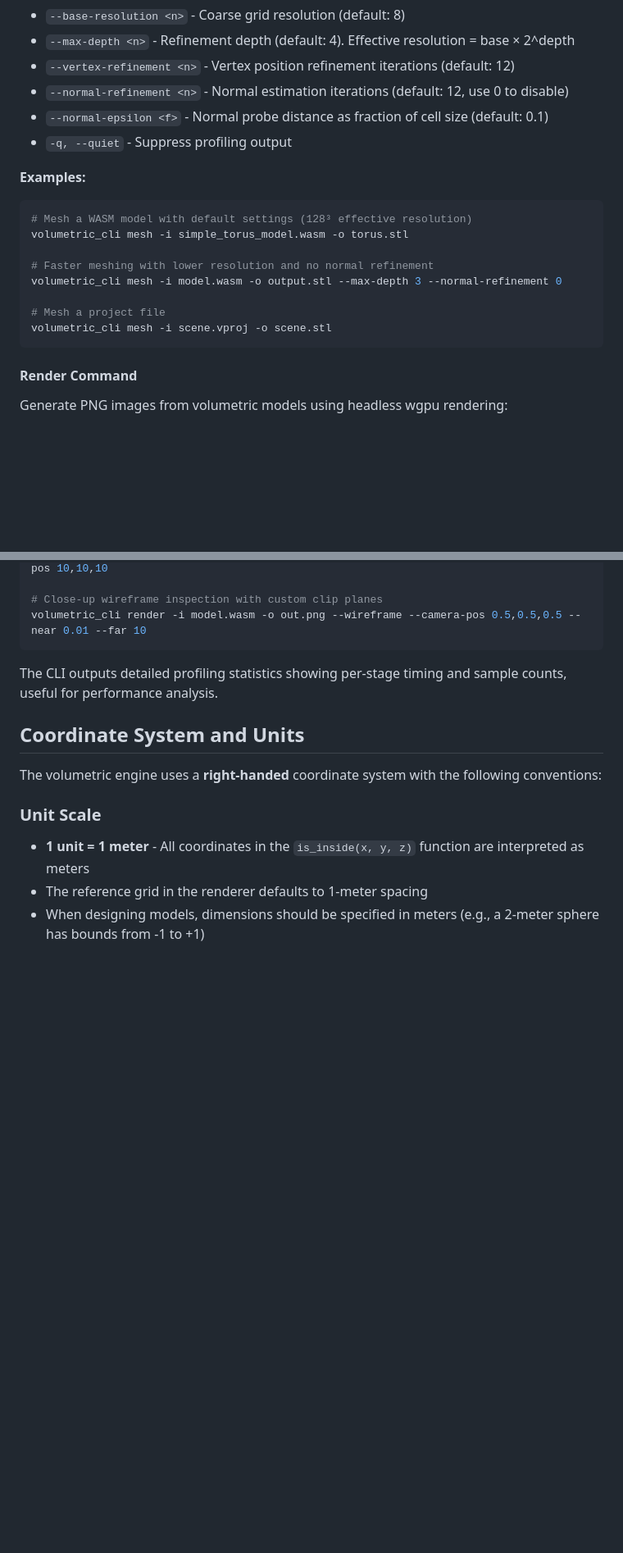
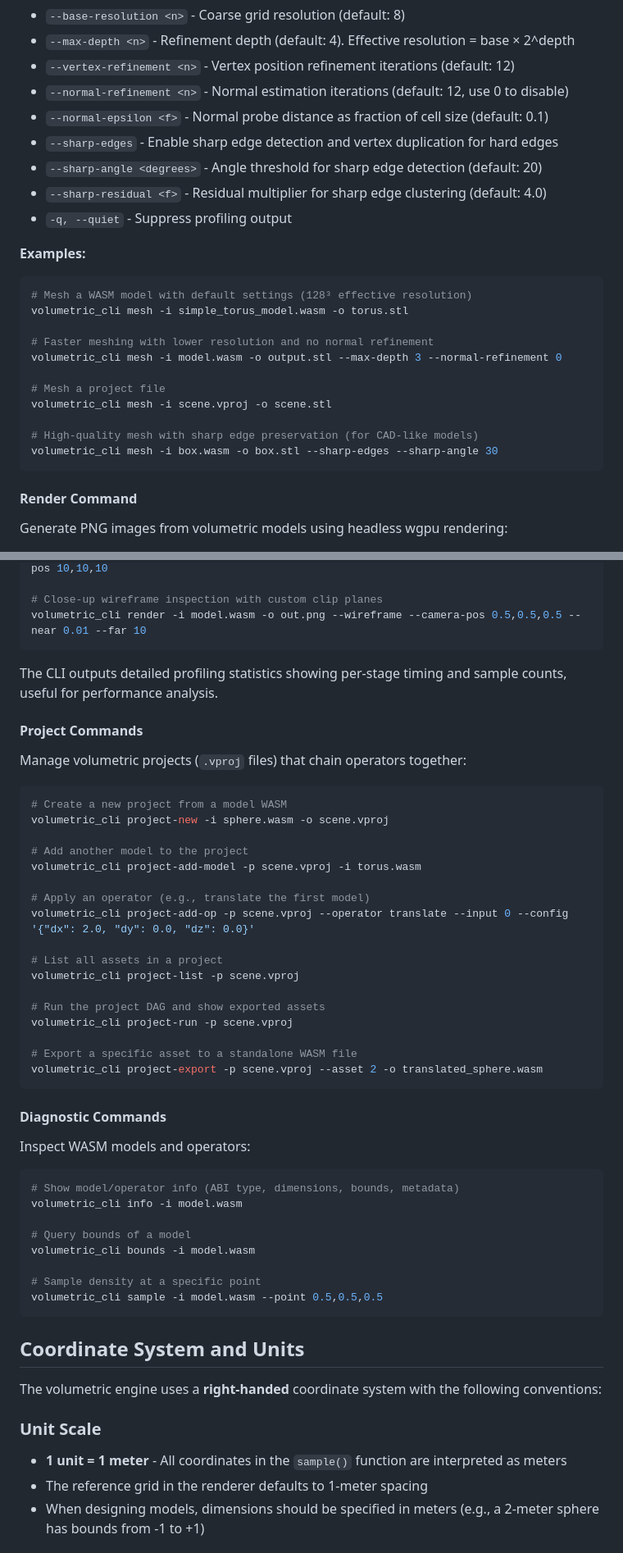
Before and after one commit to computer-whisperer/volumetric, a Markdown page: README.md, 2 parts joined by grey strips. Shown at 82% size. Rendered like a GitHub page; blank space fills up the shorter version.

````diff
--- a/README.md
+++ b/README.md
@@ -101,6 +141,9 @@ volumetric_cli mesh -i <file> -o <output.stl>
 - `--vertex-refinement <n>` - Vertex position refinement iterations (default: 12)
 - `--normal-refinement <n>` - Normal estimation iterations (default: 12, use 0 to disable)
 - `--normal-epsilon <f>` - Normal probe distance as fraction of cell size (default: 0.1)
+- `--sharp-edges` - Enable sharp edge detection and vertex duplication for hard edges
+- `--sharp-angle <degrees>` - Angle threshold for sharp edge detection (default: 20)
+- `--sharp-residual <f>` - Residual multiplier for sharp edge clustering (default: 4.0)
 - `-q, --quiet` - Suppress profiling output
 
 **Examples:**
@@ -113,6 +156,9 @@ volumetric_cli mesh -i model.wasm -o output.stl --max-depth 3 --normal-refinemen
 
 # Mesh a project file
 volumetric_cli mesh -i scene.vproj -o scene.stl
+
+# High-quality mesh with sharp edge preservation (for CAD-like models)
+volumetric_cli mesh -i box.wasm -o box.stl --sharp-edges --sharp-angle 30
 ```
 
 #### Render Command
@@ -194,12 +240,51 @@ volumetric_cli render -i model.wasm -o out.png --wireframe --camera-pos 0.5,0.5,
 
 The CLI outputs detailed profiling statistics showing per-stage timing and sample counts, useful for performance analysis.
 
+#### Project Commands
+
+Manage volumetric projects (`.vproj` files) that chain operators together:
+
+```bash
+# Create a new project from a model WASM
+volumetric_cli project-new -i sphere.wasm -o scene.vproj
+
+# Add another model to the project
+volumetric_cli project-add-model -p scene.vproj -i torus.wasm
+
+# Apply an operator (e.g., translate the first model)
+volumetric_cli project-add-op -p scene.vproj --operator translate --input 0 --config '{"dx": 2.0, "dy": 0.0, "dz": 0.0}'
+
+# List all assets in a project
+volumetric_cli project-list -p scene.vproj
+
+# Run the project DAG and show exported assets
+volumetric_cli project-run -p scene.vproj
+
+# Export a specific asset to a standalone WASM file
+volumetric_cli project-export -p scene.vproj --asset 2 -o translated_sphere.wasm
+```
+
+#### Diagnostic Commands
+
+Inspect WASM models and operators:
+
+```bash
+# Show model/operator info (ABI type, dimensions, bounds, metadata)
+volumetric_cli info -i model.wasm
+
+# Query bounds of a model
+volumetric_cli bounds -i model.wasm
+
+# Sample density at a specific point
+volumetric_cli sample -i model.wasm --point 0.5,0.5,0.5
+```
+
 ## Coordinate System and Units
 
 The volumetric engine uses a **right-handed** coordinate system with the following conventions:
 
 ### Unit Scale
-- **1 unit = 1 meter** - All coordinates in the `is_inside(x, y, z)` function are interpreted as meters
+- **1 unit = 1 meter** - All coordinates in the `sample()` function are interpreted as meters
 - The reference grid in the renderer defaults to 1-meter spacing
 - When designing models, dimensions should be specified in meters (e.g., a 2-meter sphere has bounds from -1 to +1)
 
````
Also changed, not shown: other parts of README.md (+47 -7 lines).
